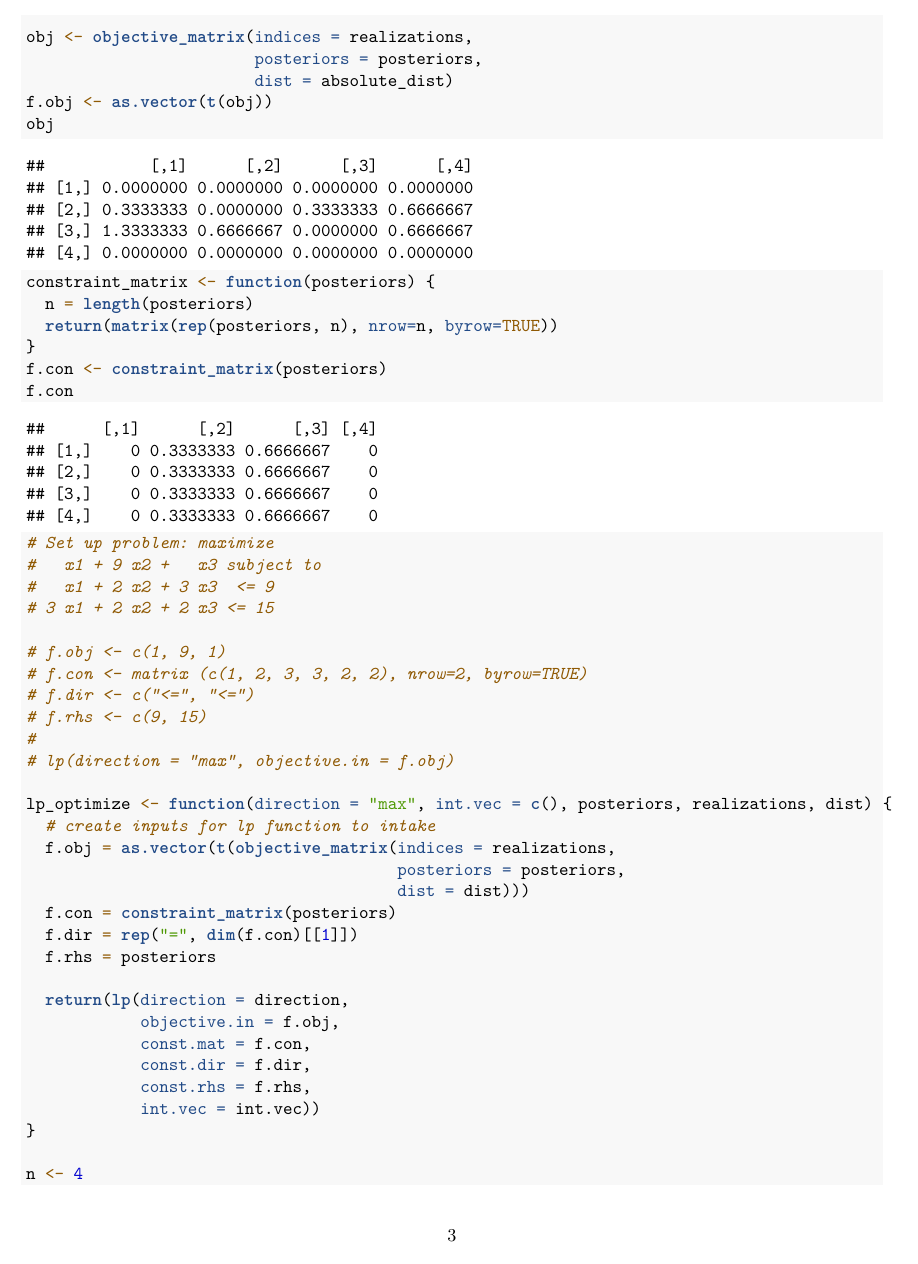
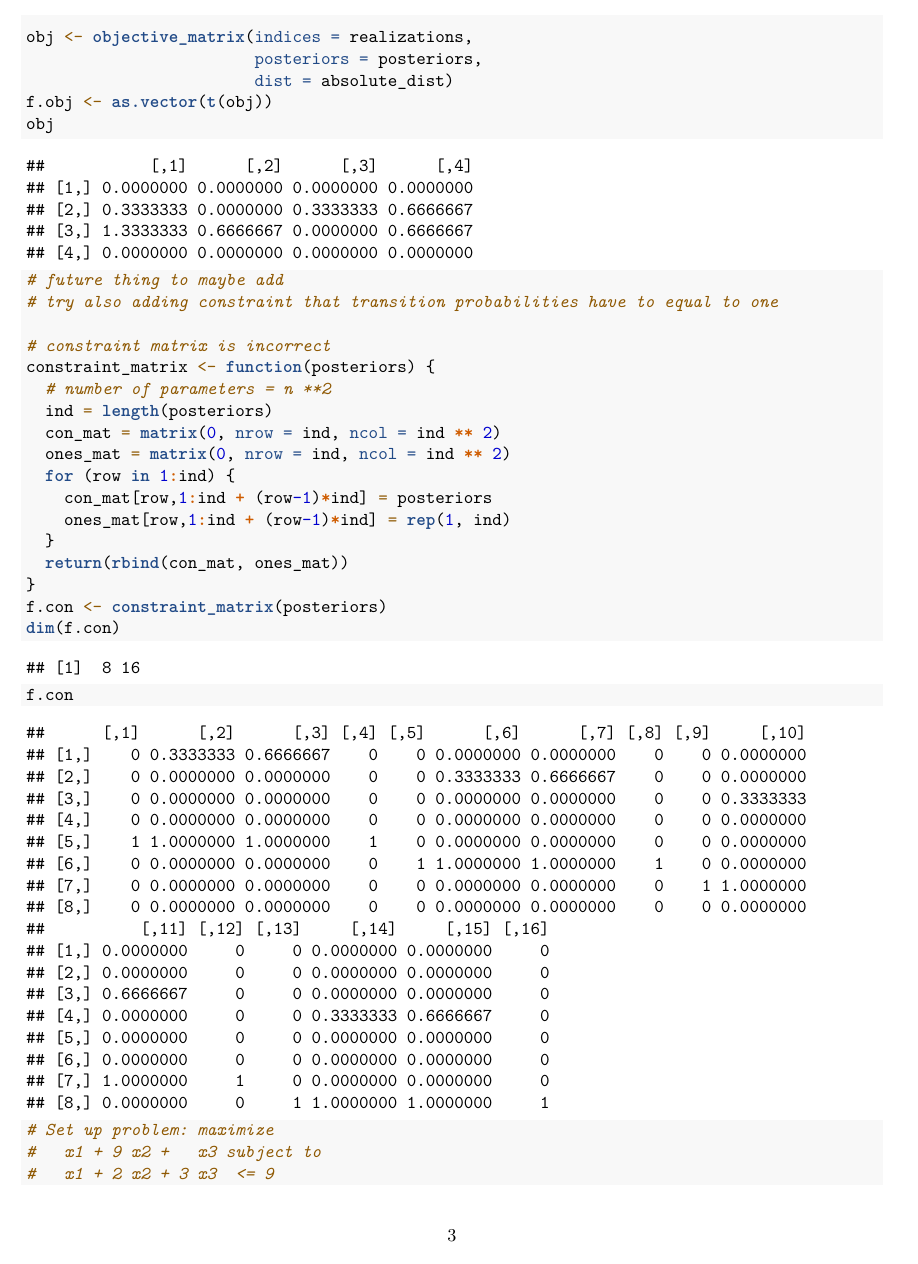
Before and after one commit to sleung124/Stat447-Final-Project, an R Markdown document (code/project_code.Rmd): page 3 of 4. Rendered offline with R 4.5, knitr and Pandoc, then LaTeX, with nearby package versions.

Commit message:
Think the linear optimization works as intended now. Have to figure out if posteriors update

````diff
--- a/code/project_code.Rmd
+++ b/code/project_code.Rmd
@@ -86,13 +86,26 @@ f.obj <- as.vector(t(obj))
 obj
 ```
 ```{r functions for making constraint matrix}
+# future thing to maybe add
+# try also adding constraint that transition probabilities have to equal to one
+
+# constraint matrix is incorrect
 constraint_matrix <- function(posteriors) {
-  n = length(posteriors)
-  return(matrix(rep(posteriors, n), nrow=n, byrow=TRUE))
+  # number of parameters = n **2
+  ind = length(posteriors)
+  con_mat = matrix(0, nrow = ind, ncol = ind ** 2)
+  ones_mat = matrix(0, nrow = ind, ncol = ind ** 2)
+  for (row in 1:ind) {
+    con_mat[row,1:ind + (row-1)*ind] = posteriors
+    ones_mat[row,1:ind + (row-1)*ind] = rep(1, ind)
+  }
+  return(rbind(con_mat, ones_mat))
 }
 f.con <- constraint_matrix(posteriors)
+dim(f.con)
 f.con
 ```
+
 ```{r lpSolve first pass}
 # Set up problem: maximize
 #   x1 + 9 x2 +   x3 subject to
@@ -112,5 +125,3 @@ lp_optimize <- function(direction = "max", int.vec = c(), posteriors, realizatio
                                        posteriors = posteriors,
                                        dist = dist)))
   f.con = constraint_matrix(posteriors)
-  f.dir = rep("=", dim(f.con)[[1]])
-  f.rhs = posteriors
@@ -123,4 +139,3 @@ lp_optimize <- function(direction = "max", int.vec = c(), posteriors, realizatio
             int.vec = int.vec))
 }
 
-n <- 4
````
Also changed, not shown: code/project_code.Rmd (9 more changed lines).
